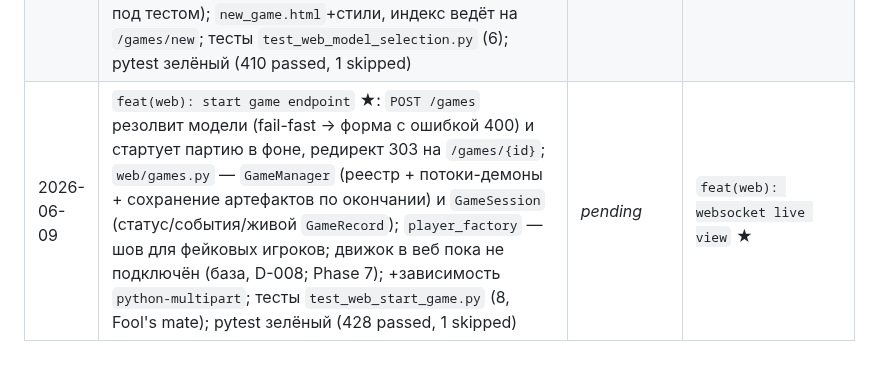
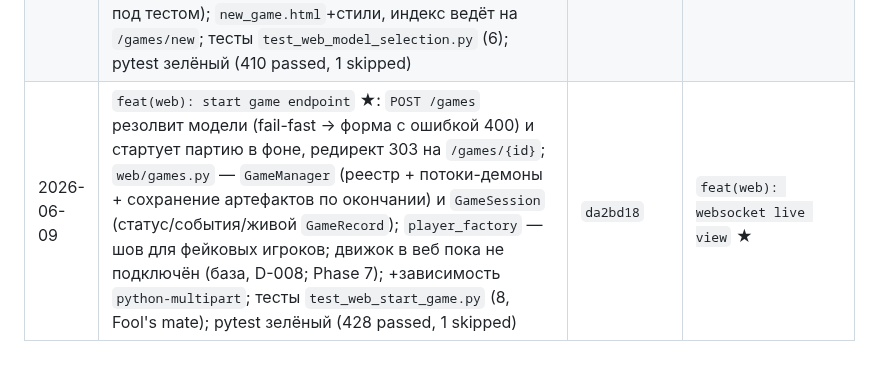
Before and after one commit to kovdmtr/LLM_arena_chess, a Markdown page: docs/PROGRESS.md, the part around the change. GitHub-like rendering.

Commit message:
docs(progress): record real commit hash in session log

```diff
--- a/docs/PROGRESS.md
+++ b/docs/PROGRESS.md
@@ -108,4 +108,4 @@
 | 2026-06-09 | `feat(analysis): llm commentary of key moments` ★ (опц.): `analysis/commentary.py` (`comment_key_moments`/`build_commentary_prompt` + Protocol `Commenter`/`BestMoveEngine`) — LLM-комментарий каждого ключевого момента из линий движка (оценка POV белых, опц. лучший ход) + рассуждения модели, заполняет `KeyMoment.comment`; мягкая деградация (нет комментатора/analysis → no-op, `ProviderError` → пропуск момента, движок опц.), без секретов в промпте (D-003); **Phase 5 закрыта**; тесты `test_analysis_commentary.py` (13); pytest зелёный (399 passed, 1 skipped) | `6437c7b` | `feat(web): fastapi app skeleton` ★ (Phase 6) |
 | 2026-06-09 | `feat(web): fastapi app skeleton` ★: **Phase 6 началась** — `web/app.py` (`create_app(settings=None)` + модульный `app`): health `/health`, статика `/static` (`app.css`), Jinja2-шаблоны (`base.html`+`index.html`, стартовая `/`); `settings`/`templates` в `app.state`; экспорт из `arena.web`; найдено: Starlette требует новую сигнатуру `TemplateResponse(request, name, context)`; тесты `test_web_app.py` (5, `TestClient`); pytest зелёный (404 passed, 1 skipped) | `f34ff99` | `feat(web): model selection page` ★ |
 | 2026-06-09 | `feat(web): model selection page` ★: `GET /games/new` рендерит каталог моделей формой выбора белых/чёрных (2×`<select>` → `POST /games`); модели без ключа `disabled`+«ключ не задан», пустой каталог → плейсхолдер; каталог лениво через `_get_catalog` (кэш в `app.state.catalog`); ключ в HTML не утекает (D-003, под тестом); `new_game.html`+стили, индекс ведёт на `/games/new`; тесты `test_web_model_selection.py` (6); pytest зелёный (410 passed, 1 skipped) | `f2b6664` | `feat(web): start game endpoint` ★ |
-| 2026-06-09 | `feat(web): start game endpoint` ★: `POST /games` резолвит модели (fail-fast → форма с ошибкой 400) и стартует партию в фоне, редирект 303 на `/games/{id}`; `web/games.py` — `GameManager` (реестр + потоки-демоны + сохранение артефактов по окончании) и `GameSession` (статус/события/живой `GameRecord`); `player_factory` — шов для фейковых игроков; движок в веб пока не подключён (база, D-008; Phase 7); +зависимость `python-multipart`; тесты `test_web_start_game.py` (8, Fool's mate); pytest зелёный (428 passed, 1 skipped) | _pending_ | `feat(web): websocket live view` ★ |
+| 2026-06-09 | `feat(web): start game endpoint` ★: `POST /games` резолвит модели (fail-fast → форма с ошибкой 400) и стартует партию в фоне, редирект 303 на `/games/{id}`; `web/games.py` — `GameManager` (реестр + потоки-демоны + сохранение артефактов по окончании) и `GameSession` (статус/события/живой `GameRecord`); `player_factory` — шов для фейковых игроков; движок в веб пока не подключён (база, D-008; Phase 7); +зависимость `python-multipart`; тесты `test_web_start_game.py` (8, Fool's mate); pytest зелёный (428 passed, 1 skipped) | `da2bd18` | `feat(web): websocket live view` ★ |
```
